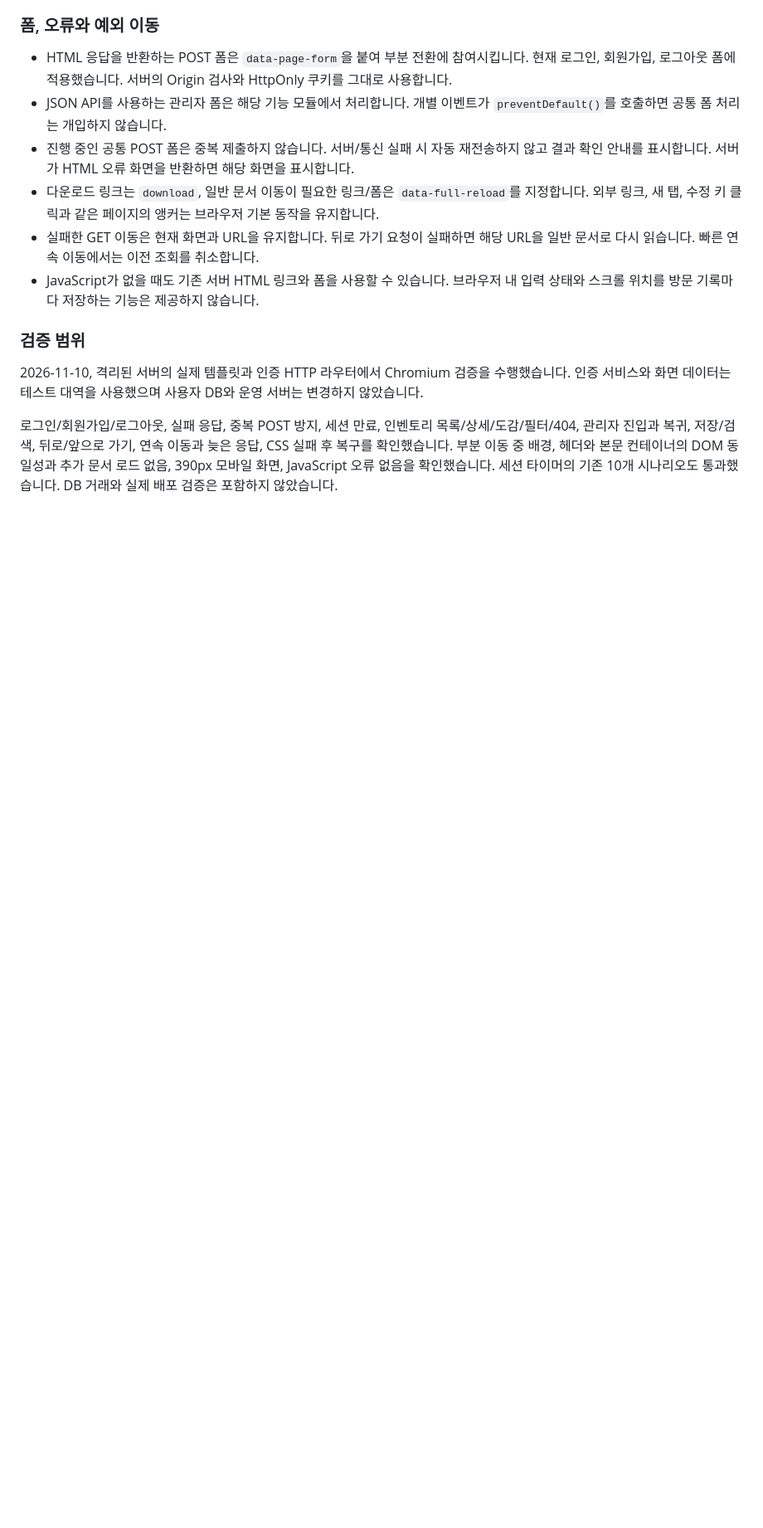
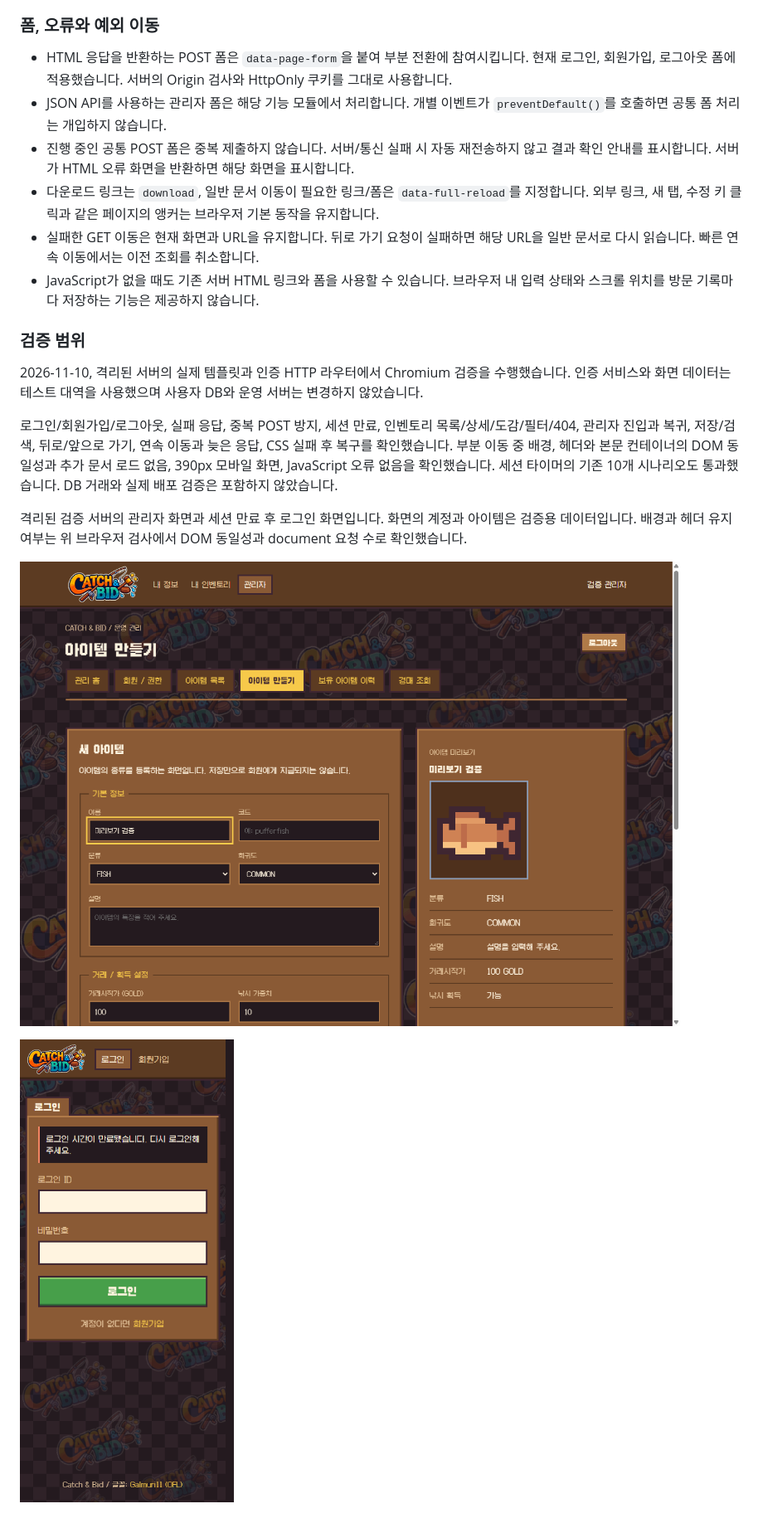
Before and after one commit to bsis09872-ux/AX_game_BE_api, a Markdown page: docs/project-structure.md, the part around the change. Shown: that part at 83% size. GitHub-like rendering; pictures changed too: docs/screenshots/page-navigation/admin-desktop.png (added), docs/screenshots/page-navigation/login-mobile.png (added); blank space fills up the shorter version.

Commit message:
docs: 공통 페이지 전환 검증 화면 추가
검증용 데이터로 확인한 관리자 데스크톱 화면과 세션 만료 후 모바일 로그인 화면을 첨부했습니다.

English: Added desktop admin and mobile login screenshots captured with fixture data after navigation and session expiry checks.

```diff
--- a/docs/project-structure.md
+++ b/docs/project-structure.md
@@ -170,3 +170,9 @@ export function initWalletPage({ root, signal, navigate }) {
 2026-11-10, 격리된 서버의 실제 템플릿과 인증 HTTP 라우터에서 Chromium 검증을 수행했습니다. 인증 서비스와 화면 데이터는 테스트 대역을 사용했으며 사용자 DB와 운영 서버는 변경하지 않았습니다.
 
 로그인/회원가입/로그아웃, 실패 응답, 중복 POST 방지, 세션 만료, 인벤토리 목록/상세/도감/필터/404, 관리자 진입과 복귀, 저장/검색, 뒤로/앞으로 가기, 연속 이동과 늦은 응답, CSS 실패 후 복구를 확인했습니다. 부분 이동 중 배경, 헤더와 본문 컨테이너의 DOM 동일성과 추가 문서 로드 없음, 390px 모바일 화면, JavaScript 오류 없음을 확인했습니다. 세션 타이머의 기존 10개 시나리오도 통과했습니다. DB 거래와 실제 배포 검증은 포함하지 않았습니다.
+
+격리된 검증 서버의 관리자 화면과 세션 만료 후 로그인 화면입니다. 화면의 계정과 아이템은 검증용 데이터입니다. 배경과 헤더 유지 여부는 위 브라우저 검사에서 DOM 동일성과 document 요청 수로 확인했습니다.
+
+![관리자 본문 전환 후 아이템 편집 화면](screenshots/page-navigation/admin-desktop.png)
+
+![세션 만료 후 모바일 로그인 화면](screenshots/page-navigation/login-mobile.png)
```
